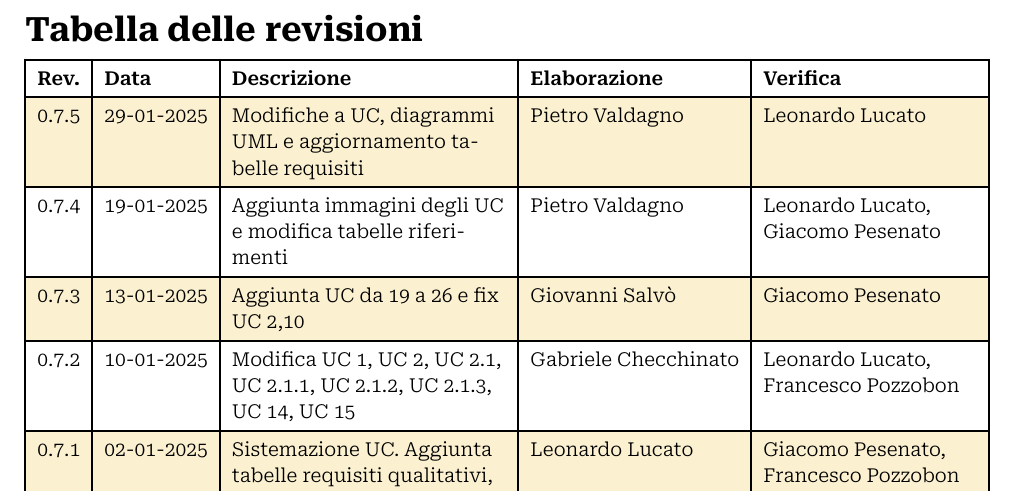
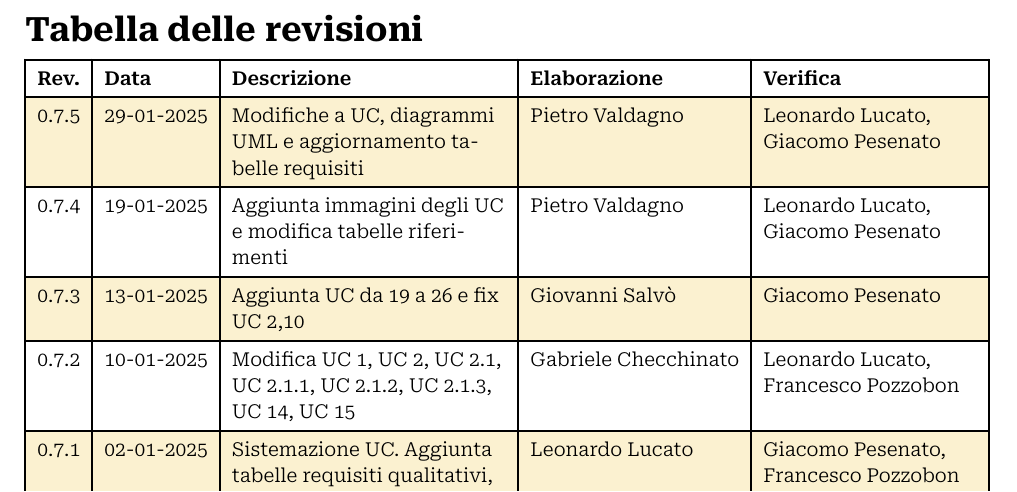
Before and after one commit to Archi7echs-Team/archi7echs-team.github.io, a Typst document (documents/RTB/Esterni/Analisi dei Requisiti.typ): part of page 2 of 45, cut so that both start at the same text. Compiled offline with Typst 0.15.

Commit message:
verifica

```diff
--- a/documents/RTB/Esterni/Analisi dei Requisiti.typ
+++ b/documents/RTB/Esterni/Analisi dei Requisiti.typ
@@ -9,7 +9,7 @@
   outline_depth: 3,
   heading_numbers: none,
   changelog: (
-    "0.7.5", "29-01-2025", "Modifiche a UC, diagrammi UML e aggiornamento tabelle requisiti", p.valdagno, p.lucato,
+    "0.7.5", "29-01-2025", "Modifiche a UC, diagrammi UML e aggiornamento tabelle requisiti", p.valdagno, (p.lucato, p.pesenato),
     "0.7.4", "19-01-2025", "Aggiunta immagini degli UC e modifica tabelle riferimenti", p.valdagno, (p.lucato, p.pesenato),
     "0.7.3", "13-01-2025", "Aggiunta UC da 19 a 26 e fix UC 2,10", p.salvo,p.pesenato,
     "0.7.2", "10-01-2025", "Modifica UC 1, UC 2, UC 2.1, UC 2.1.1, UC 2.1.2, UC 2.1.3, UC 14, UC 15  ", p.checchinato,(p.lucato, p.pozzobon),
```
